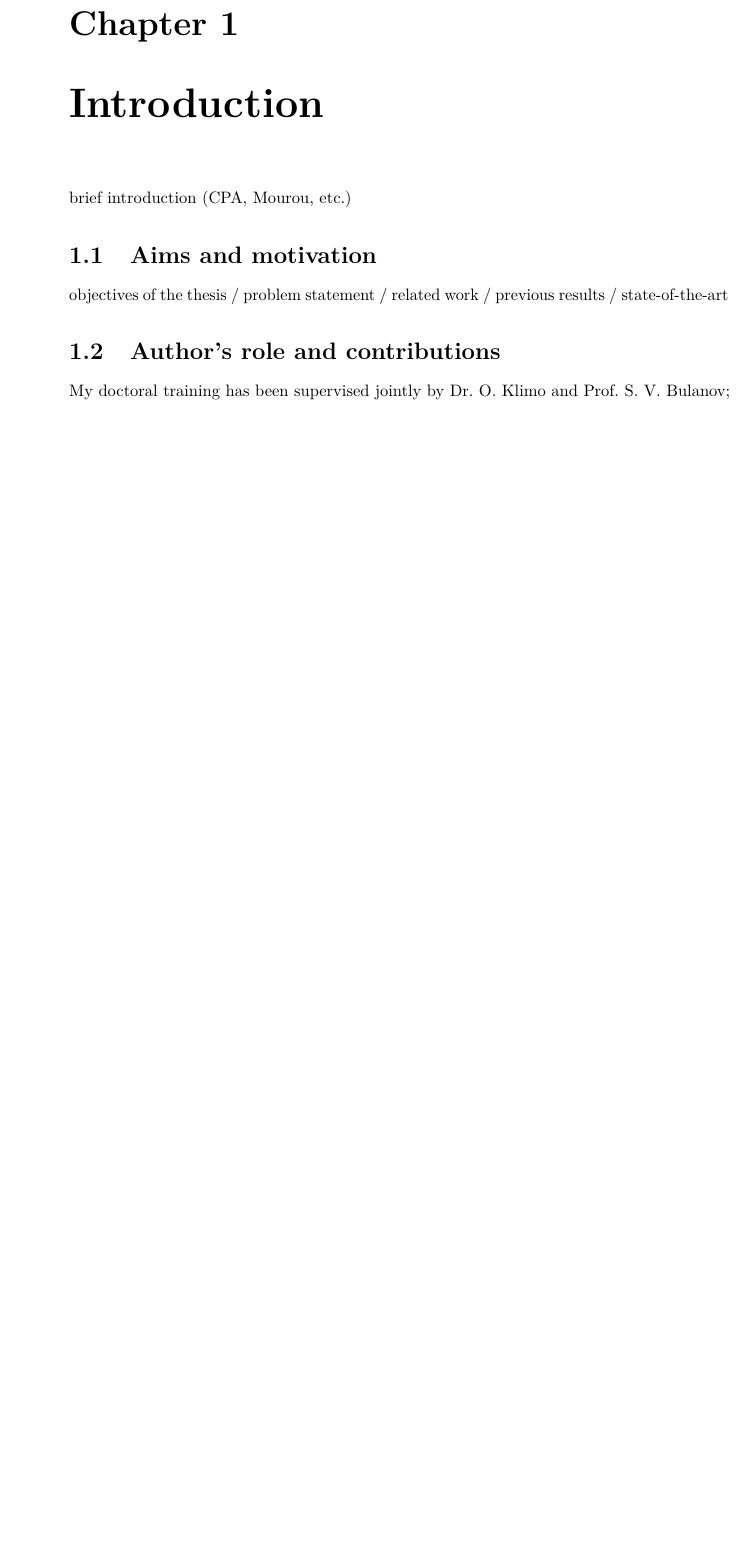
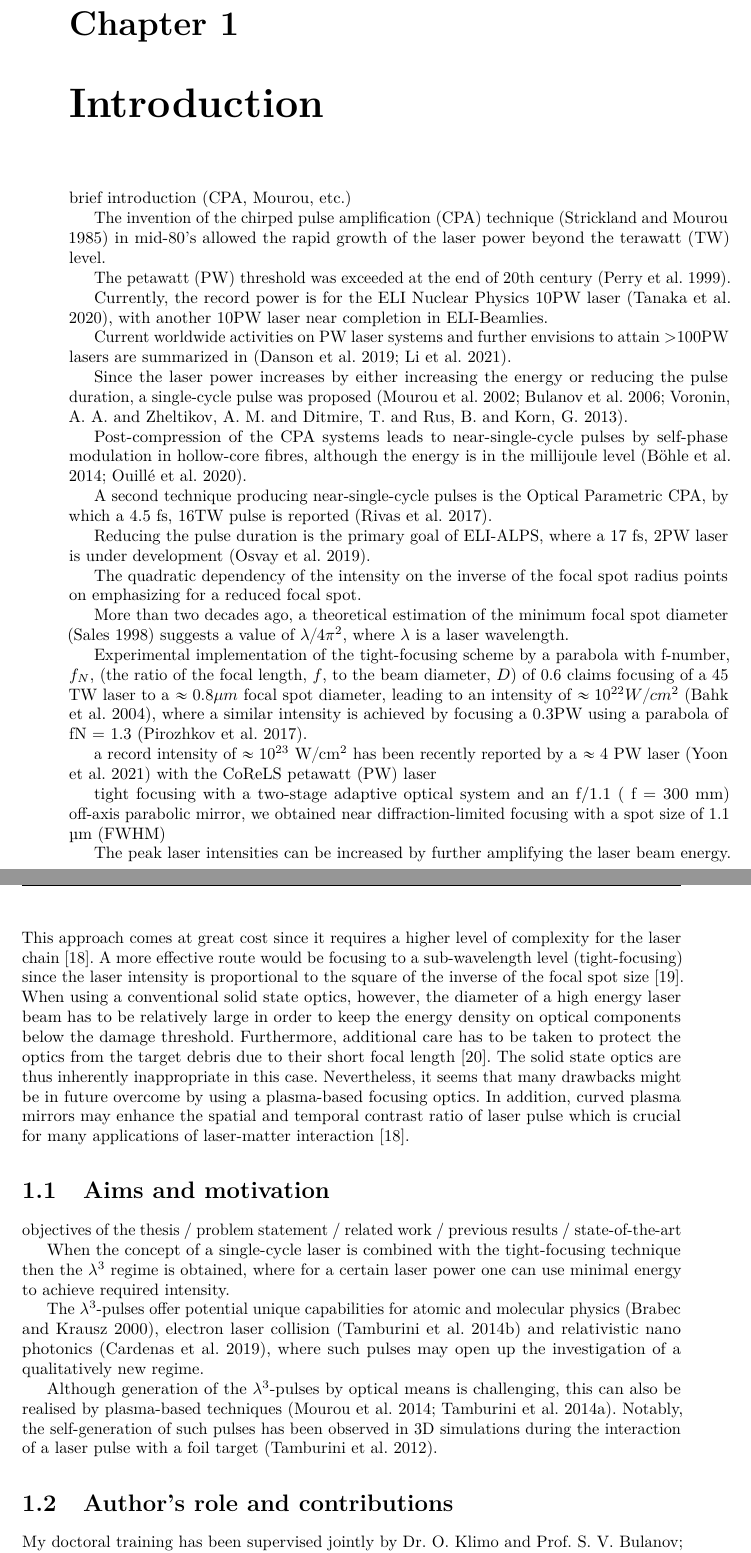
Before and after one commit to valenpe7/phd_thesis, a LaTeX thesis (main.tex): part of page 8 of 72 before the commit and two parts of pages 8 and 9 of 72 after it, the two joined at a grey line, cut so that both start at the same text, the shorter picture padded with empty space. Compiled offline with pdfLaTeX.

Commit message:
introduction

```diff
--- a/main.tex
+++ b/main.tex
@@ -407,10 +407,50 @@
 
 brief introduction (CPA, Mourou, etc.)
 
+
+
+The invention of the chirped pulse amplification (CPA) technique (Strickland and Mourou 1985) in mid-80's allowed the rapid growth of the laser power beyond the terawatt ($ \mathrm{TW} $) level.
+
+The petawatt ($ \mathrm{PW} $) threshold was exceeded at the end of 20th century (Perry et al. 1999).
+
+Currently, the record power is for the ELI Nuclear Physics 10PW laser (Tanaka et al. 2020), with another 10PW laser near completion in ELI-Beamlies.
+
+Current worldwide activities on PW laser systems and further envisions to attain >100PW lasers are summarized in (Danson et al. 2019; Li et al. 2021).
+
+Since the laser power increases by either increasing the energy or reducing the pulse duration, a single-cycle pulse was proposed (Mourou et al. 2002; Bulanov et al. 2006; Voronin, A. A. and Zheltikov, A. M. and Ditmire, T. and Rus, B. and Korn, G. 2013).
+
+Post-compression of the CPA systems leads to near-single-cycle pulses by self-phase modulation in hollow-core fibres, although the energy is in the millijoule level (Böhle et al. 2014; Ouillé et al. 2020).
+
+A second technique producing near-single-cycle pulses is the Optical Parametric CPA, by which a 4.5 fs, 16TW pulse is reported (Rivas et al. 2017).
+
+Reducing the pulse duration is the primary goal of ELI-ALPS, where a 17 fs, 2PW laser is under development (Osvay et al. 2019).
+
+The quadratic dependency of the intensity on the inverse of the focal spot radius points on emphasizing for a reduced focal spot.
+
+More than two decades ago, a theoretical estimation of the minimum focal spot diameter (Sales 1998) suggests a value of $ \lambda / 4 \pi^2 $, where $ \lambda $ is a laser wavelength.
+
+Experimental implementation of the tight-focusing scheme by a parabola with f-number, $ f_N $, (the ratio of the focal length, $ f $, to the beam diameter, $ D $) of 0.6 claims focusing of a 45 TW laser to a $ \approx 0.8 \mu m $ focal spot diameter, leading to an intensity of $ \approx 10^{22} W / cm^2 $ (Bahk et al. 2004), where a similar intensity is achieved by focusing a 0.3PW using a parabola of fN = 1.3 (Pirozhkov et al. 2017).
+
+a record intensity of $ \approx 10^{23} \ \mathrm{W / cm^{2}} $ has been recently reported by a $ \approx 4 \ \mathrm{PW} $ laser (Yoon et al. 2021) with the CoReLS petawatt (PW) laser
+
+tight focusing with a two-stage adaptive optical system and an f/1.1 ( f = 300 mm) off-axis parabolic mirror, we
+obtained near diffraction-limited focusing with a spot size of 1.1 µm (FWHM)
+
+The peak laser intensities can be increased by further amplifying the laser beam energy. This approach comes at great cost since it requires a higher level of complexity for the laser chain [18]. A more effective route would be focusing to a sub-wavelength level (tight-focusing) since the laser intensity is proportional to the square of the inverse of the focal spot size [19]. When using a conventional solid state optics, however, the diameter of a high energy laser beam has to be relatively large in order to keep the energy density on optical components below the damage threshold. Furthermore, additional care has to be taken to protect the optics from the target debris due to their short focal length [20]. The solid state optics are thus inherently inappropriate in this case. Nevertheless, it seems that many drawbacks might be in future overcome by using a plasma-based focusing optics. In addition, curved plasma mirrors may enhance the spatial and temporal contrast ratio of laser pulse which is crucial for many applications of laser-matter interaction [18].
+
+
+
 \section{Aims and motivation \label{sec:aims_and_motivation}}
 %\input{dat/1-0.tex}
 
 objectives of the thesis / problem statement / related work / previous results / state-of-the-art
+
+When the concept of a single-cycle laser is combined with the tight-focusing technique then the $ \lambda^3 $ regime is obtained, where for a certain laser power one can use minimal energy to achieve required intensity.
+
+The $ \lambda^3 $-pulses offer potential unique capabilities for atomic and molecular physics (Brabec and Krausz 2000), electron laser
+collision (Tamburini et al. 2014b) and relativistic nano photonics (Cardenas et al. 2019), where such pulses may open up the investigation of a qualitatively new regime.
+
+Although generation of the $ \lambda^3 $-pulses by optical means is challenging, this can also be realised by plasma-based techniques (Mourou et al. 2014; Tamburini et al. 2014a). Notably, the self-generation of such pulses has been observed in 3D simulations during the interaction of a laser pulse with a foil target (Tamburini et al. 2012).
 
 \section{Author's role and contributions}
 %\input{dat/1-0.tex}
```
Also changed, not shown: main.tex (10 more changed lines).
